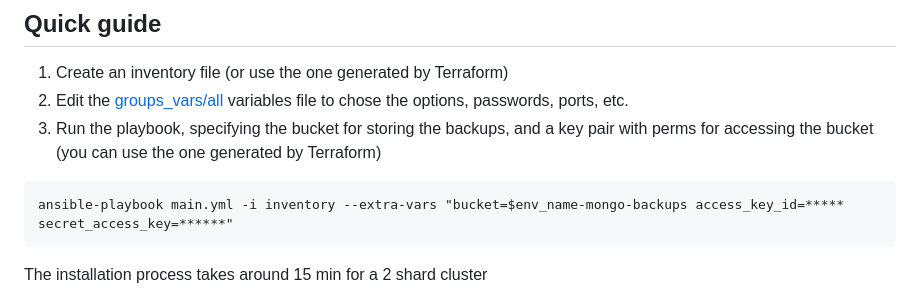
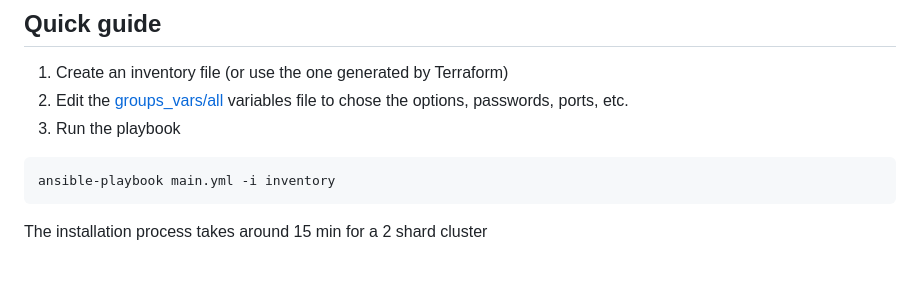
Before and after one commit to percona/mongo_terraform_ansible, a Markdown page: ansible/README.md, the part around the change. GitHub-like rendering; blank space fills up the shorter version.

````diff
--- a/ansible/README.md
+++ b/ansible/README.md
@@ -2,9 +2,9 @@
 ## Quick guide
 1. Create an inventory file (or use the one generated by Terraform)
 2. Edit the [groups_vars/all](group_vars/all) variables file to chose the options, passwords, ports, etc.
-3. Run the playbook, specifying the bucket for storing the backups, and a key pair with perms for accessing the bucket (you can use the one generated by Terraform)
+3. Run the playbook
 ```
-ansible-playbook main.yml -i inventory --extra-vars "bucket=$env_name-mongo-backups access_key_id=***** secret_access_key=******"
+ansible-playbook main.yml -i inventory
 ```
 The installation process takes around 15 min for a 2 shard cluster
 
````
